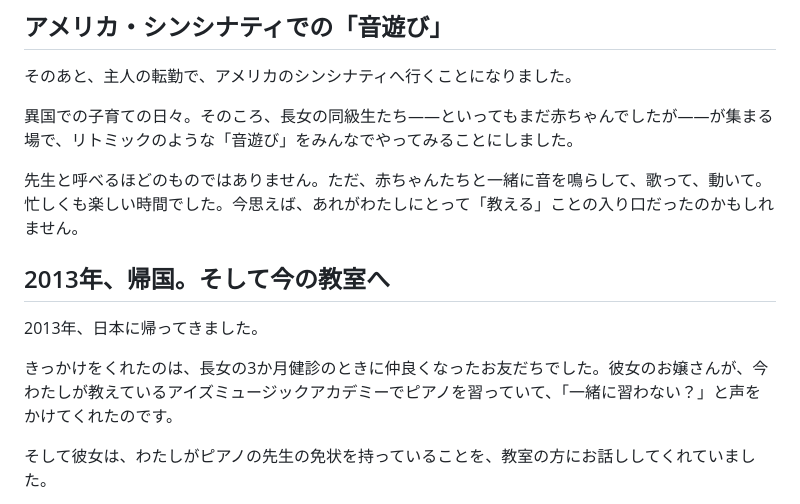
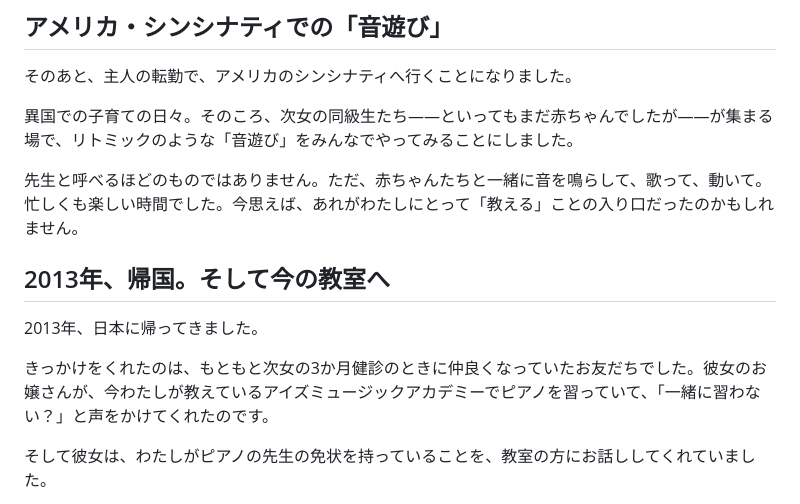
Before and after one commit to Linnyflora/concert-lp, a Markdown page: notes/piano-teacher-story.md, the part around the change. Rendered like a GitHub page.

Commit message:
Fix: シンシナティと3か月健診のくだりを次女に修正
アメリカ・シンシナティで赤ちゃんだったのは次女、
帰国後のきっかけとなったお友だちも次女の3か月健診で
知り合った方だったため、長女から次女に修正。

Co-Authored-By: Claude Opus 5 <noreply@anthropic.com>
Claude-Session: https://claude.ai/code/session_01FWFm96iX3GvWuiizAeQmKi

```diff
--- a/notes/piano-teacher-story.md
+++ b/notes/piano-teacher-story.md
@@ -100,7 +100,7 @@
 
 そのあと、主人の転勤で、アメリカのシンシナティへ行くことになりました。
 
-異国での子育ての日々。そのころ、長女の同級生たち——といってもまだ赤ちゃんでしたが——が集まる場で、リトミックのような「音遊び」をみんなでやってみることにしました。
+異国での子育ての日々。そのころ、次女の同級生たち——といってもまだ赤ちゃんでしたが——が集まる場で、リトミックのような「音遊び」をみんなでやってみることにしました。
 
 先生と呼べるほどのものではありません。ただ、赤ちゃんたちと一緒に音を鳴らして、歌って、動いて。忙しくも楽しい時間でした。今思えば、あれがわたしにとって「教える」ことの入り口だったのかもしれません。
 
@@ -108,7 +108,7 @@
 
 2013年、日本に帰ってきました。
 
-きっかけをくれたのは、長女の3か月健診のときに仲良くなったお友だちでした。彼女のお嬢さんが、今わたしが教えているアイズミュージックアカデミーでピアノを習っていて、「一緒に習わない？」と声をかけてくれたのです。
+きっかけをくれたのは、もともと次女の3か月健診のときに仲良くなっていたお友だちでした。彼女のお嬢さんが、今わたしが教えているアイズミュージックアカデミーでピアノを習っていて、「一緒に習わない？」と声をかけてくれたのです。
 
 そして彼女は、わたしがピアノの先生の免状を持っていることを、教室の方にお話ししてくれていました。
 
```
